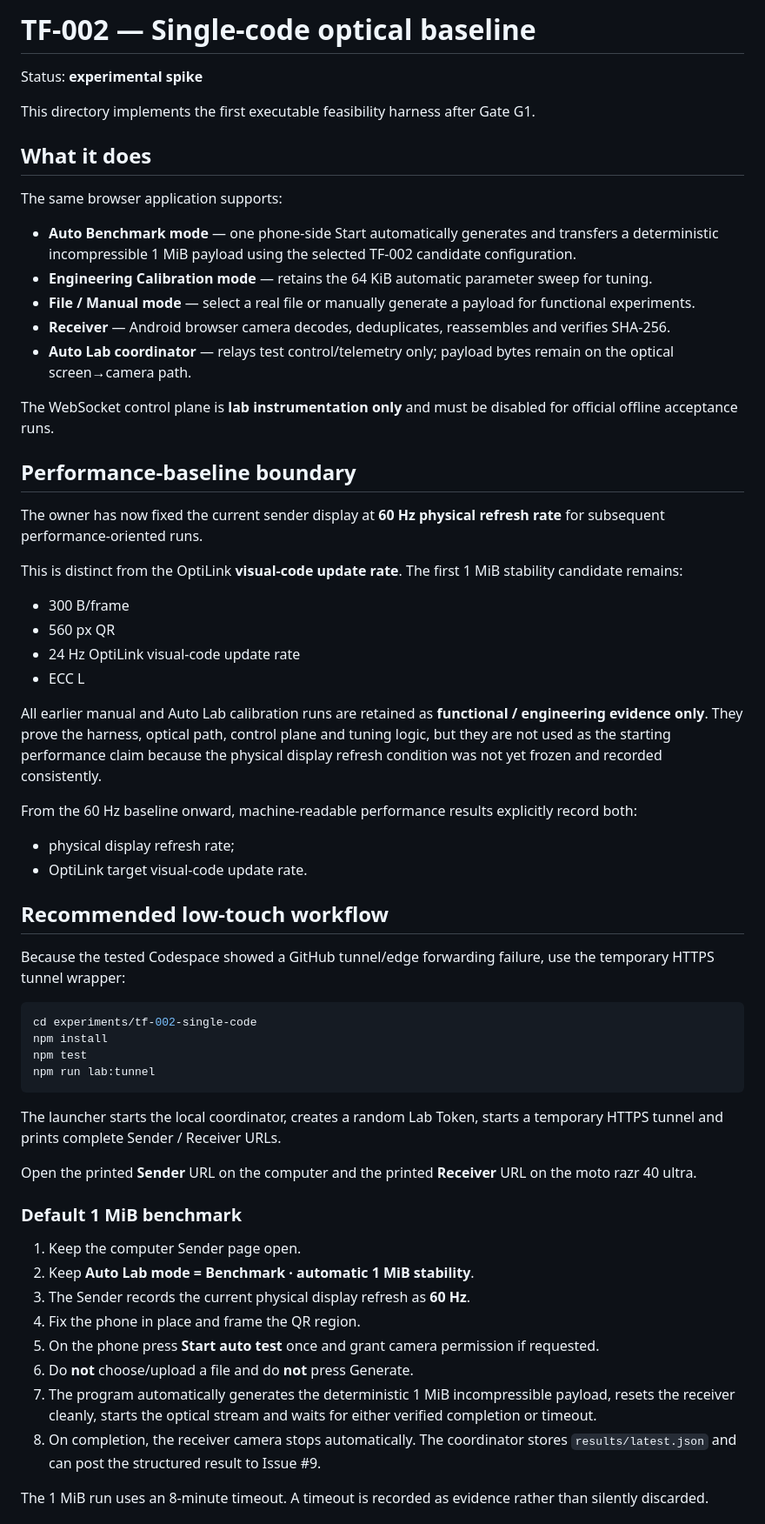
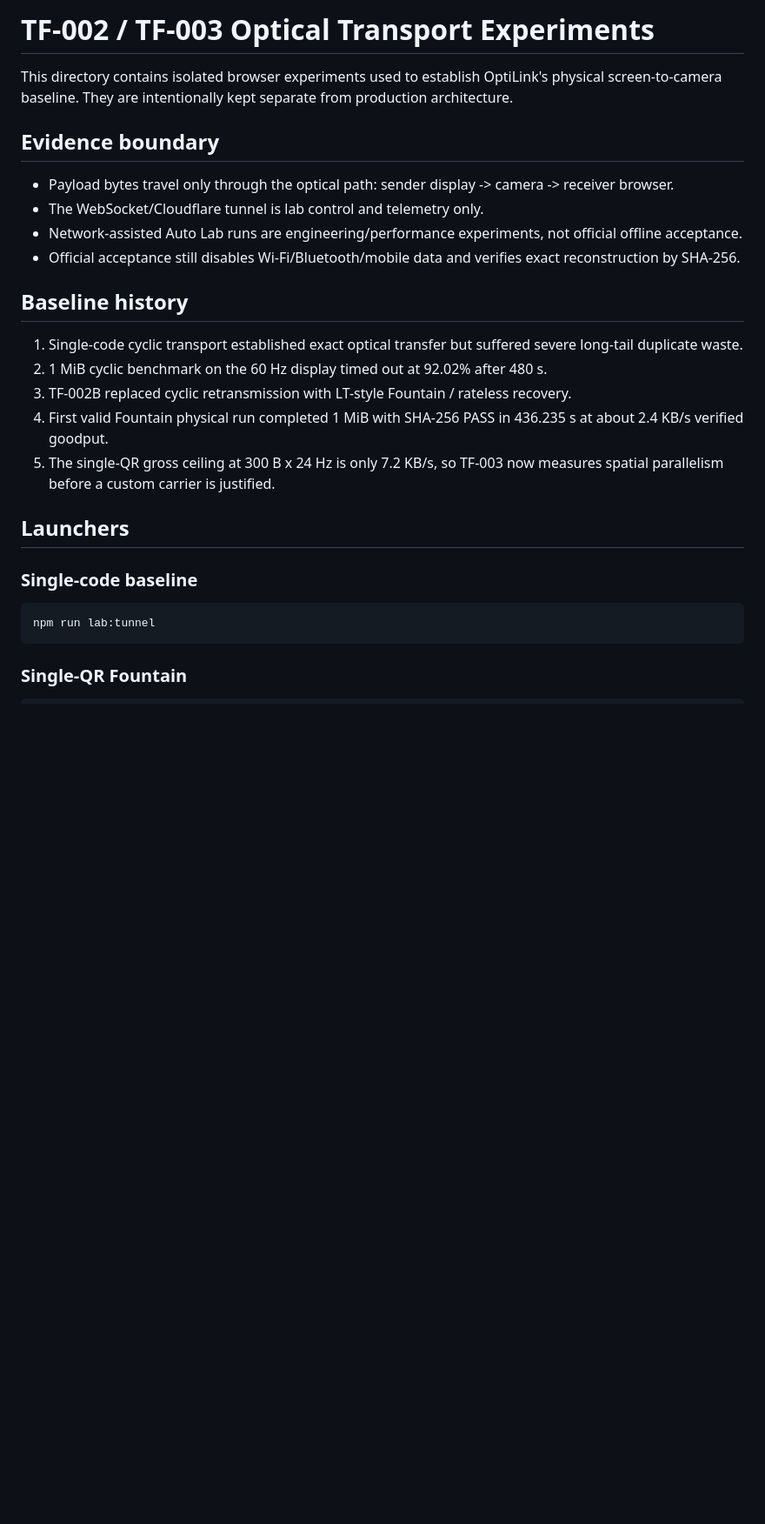
Before and after one commit to jisuxingchen/optilink, a Markdown page: experiments/tf-002-single-code/README.md, the part around one of its changes. Shown at 87% size. Rendered like a GitHub page; blank space fills up the shorter version.

````diff
--- a/experiments/tf-002-single-code/README.md
+++ b/experiments/tf-002-single-code/README.md
@@ -1,64 +1,29 @@
-# TF-002 — Single-code optical baseline
+# TF-002 / TF-003 Optical Transport Experiments
 
-Status: **experimental spike**
+This directory contains isolated browser experiments used to establish OptiLink's physical screen-to-camera baseline. They are intentionally kept separate from production architecture.
 
-This directory implements the first executable feasibility harness after Gate G1.
+## Evidence boundary
 
-## What it does
+- Payload bytes travel only through the optical path: sender display -> camera -> receiver browser.
+- The WebSocket/Cloudflare tunnel is lab control and telemetry only.
+- Network-assisted Auto Lab runs are engineering/performance experiments, not official offline acceptance.
+- Official acceptance still disables Wi-Fi/Bluetooth/mobile data and verifies exact reconstruction by SHA-256.
 
-The same browser application supports:
+## Baseline history
 
-- **Auto Benchmark mode** — one phone-side Start automatically generates and transfers a deterministic incompressible 1 MiB payload using the selected TF-002 candidate configuration.
-- **Engineering Calibration mode** — retains the 64 KiB automatic parameter sweep for tuning.
-- **File / Manual mode** — select a real file or manually generate a payload for functional experiments.
-- **Receiver** — Android browser camera decodes, deduplicates, reassembles and verifies SHA-256.
-- **Auto Lab coordinator** — relays test control/telemetry only; payload bytes remain on the optical screen→camera path.
+1. Single-code cyclic transport established exact optical transfer but suffered severe long-tail duplicate waste.
+2. 1 MiB cyclic benchmark on the 60 Hz display timed out at 92.02% after 480 s.
+3. TF-002B replaced cyclic retransmission with LT-style Fountain / rateless recovery.
+4. First valid Fountain physical run completed 1 MiB with SHA-256 PASS in 436.235 s at about 2.4 KB/s verified goodput.
+5. The single-QR gross ceiling at 300 B x 24 Hz is only 7.2 KB/s, so TF-003 now measures spatial parallelism before a custom carrier is justified.
 
-The WebSocket control plane is **lab instrumentation only** and must be disabled for official offline acceptance runs.
+## Launchers
 
-## Performance-baseline boundary
-
-The owner has now fixed the current sender display at **60 Hz physical refresh rate** for subsequent performance-oriented runs.
-
-This is distinct from the OptiLink **visual-code update rate**. The first 1 MiB stability candidate remains:
-
-- 300 B/frame
-- 560 px QR
-- 24 Hz OptiLink visual-code update rate
-- ECC L
-
-All earlier manual and Auto Lab calibration runs are retained as **functional / engineering evidence only**. They prove the harness, optical path, control plane and tuning logic, but they are not used as the starting performance claim because the physical display refresh condition was not yet frozen and recorded consistently.
-
-From the 60 Hz baseline onward, machine-readable performance results explicitly record both:
-
-- physical display refresh rate;
-- OptiLink target visual-code update rate.
-
-## Recommended low-touch workflow
-
-Because the tested Codespace showed a GitHub tunnel/edge forwarding failure, use the temporary HTTPS tunnel wrapper:
+### Single-code baseline
 
 ```bash
-cd experiments/tf-002-single-code
-npm install
-npm test
 npm run lab:tunnel
 ```
 
-The launcher starts the local coordinator, creates a random Lab Token, starts a temporary HTTPS tunnel and prints complete Sender / Receiver URLs.
+### Single-QR Fountain
 
-Open the printed **Sender** URL on the computer and the printed **Receiver** URL on the moto razr 40 ultra.
-
-### Default 1 MiB benchmark
-
-1. Keep the computer Sender page open.
-2. Keep **Auto Lab mode = Benchmark · automatic 1 MiB stability**.
-3. The Sender records the current physical display refresh as **60 Hz**.
-4. Fix the phone in place and frame the QR region.
-5. On the phone press **Start auto test** once and grant camera permission if requested.
-6. Do **not** choose/upload a file and do **not** press Generate.
-7. The program automatically generates the deterministic 1 MiB incompressible payload, resets the receiver cleanly, starts the optical stream and waits for either verified completion or timeout.
-8. On completion, the receiver camera stops automatically. The coordinator stores `results/latest.json` and can post the structured result to Issue #9.
-
-The 1 MiB run uses an 8-minute timeout. A timeout is recorded as evidence rather than silently discarded.
-
````
Also changed, not shown: other parts of experiments/tf-002-single-code/README.md (+44 -50 lines).
